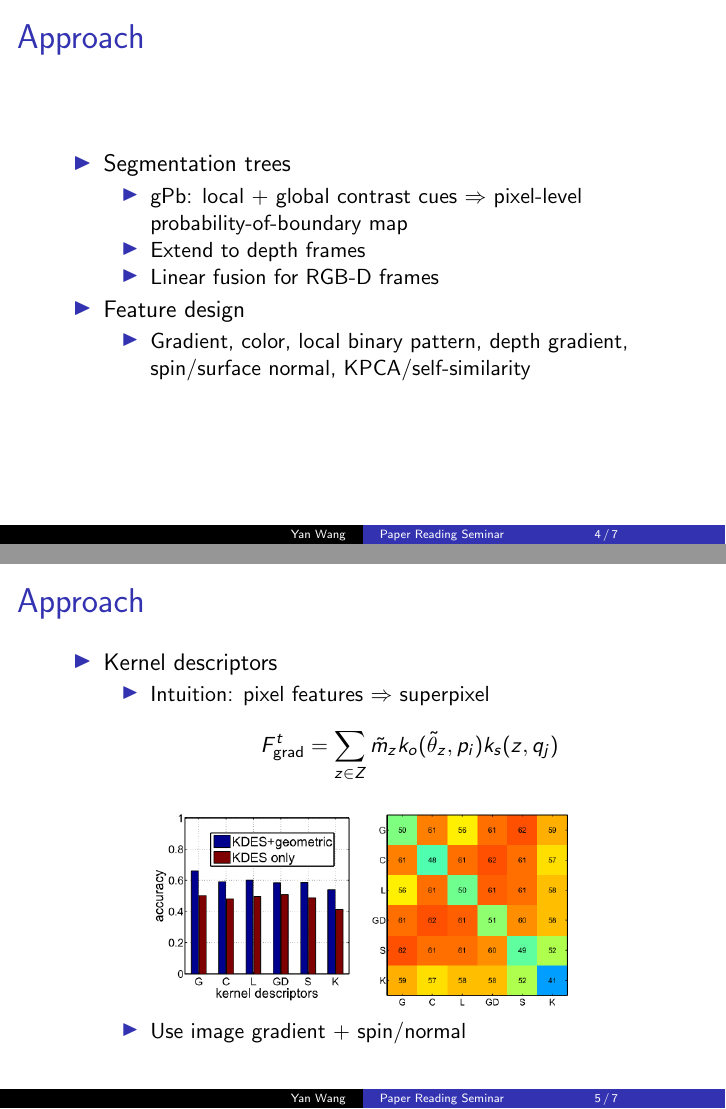
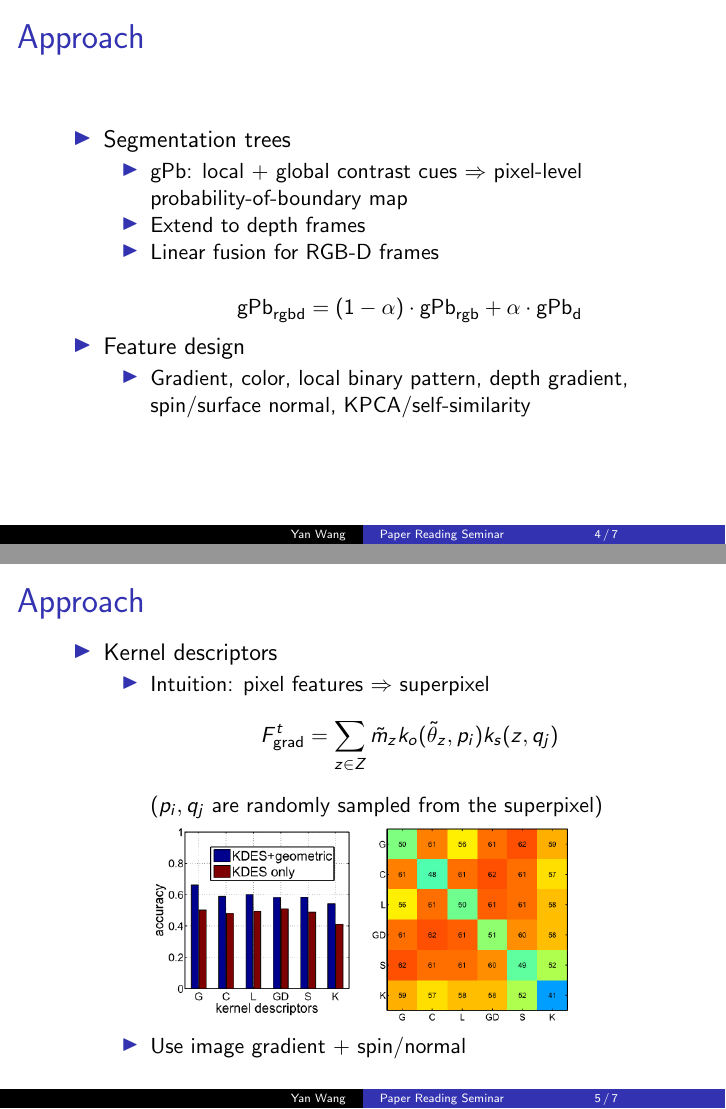
Before and after one commit to grapeot/prs120828, LaTeX slides (slides.tex): pages 4 and 5 of 7, joined at a grey line. Compiled offline with pdfLaTeX.

Commit message:
Revise the RGB-D paper

```diff
--- a/slides.tex
+++ b/slides.tex
@@ -39,7 +39,8 @@
 		\begin{itemize}
 			\item gPb: local + global contrast cues $\Rightarrow$ pixel-level probability-of-boundary map
 			\item Extend to depth frames
-			\item Linear fusion for RGB-D frames
+			\item Linear fusion for RGB-D frames \\
+            \[\text{gPb}_\text{rgbd} = (1 - \alpha) \cdot \text{gPb}_\text{rgb} + \alpha \cdot \text{gPb}_\text{d}\]
 		\end{itemize}
 		\item Feature design
 		\begin{itemize}
@@ -54,6 +55,7 @@
 		\begin{itemize}
 			\item Intuition: pixel features $\Rightarrow$ superpixel
 			\[F_\text{grad}^t = \sum_{z\in Z}\tilde{m}_zk_o(\tilde{\theta}_z, p_i)k_s(z, q_j)\]
+            ($p_i, q_j$ are randomly sampled from the superpixel)
 			\includegraphics[width=0.7\textwidth]{fig3.png} \\
 			\item Use image gradient + spin/normal
 		\end{itemize}
```
